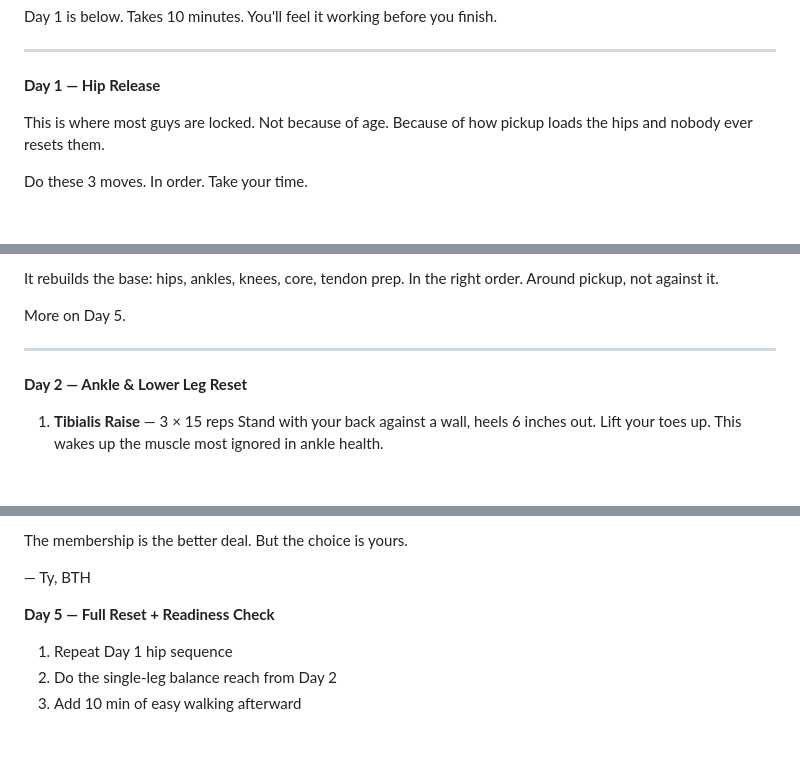
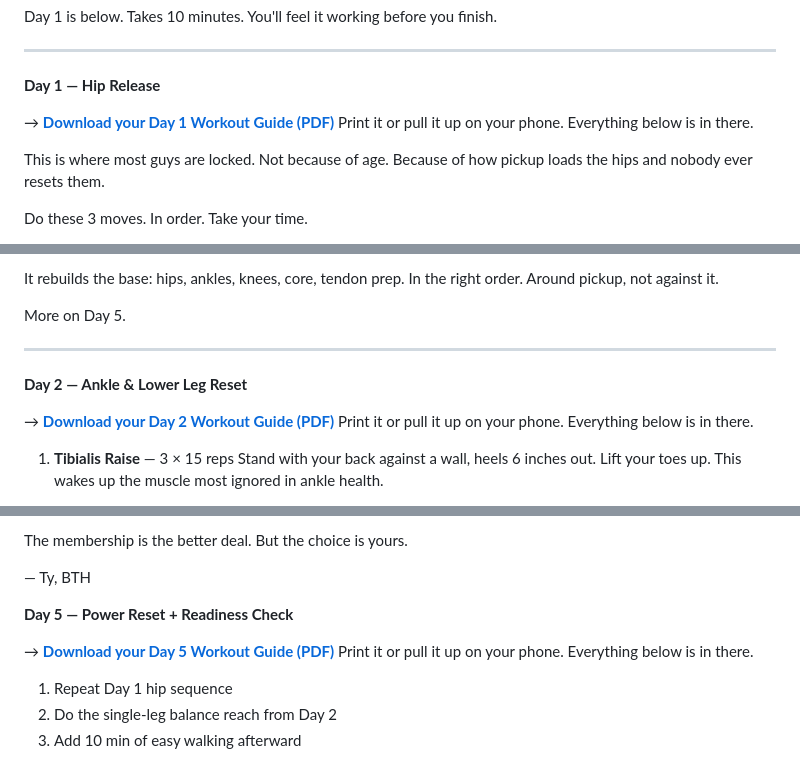
Before and after one commit to builttohoop/BTH-website, a Markdown page: email-sequences/FREE-RESET-TO-MEMBERSHIP.md, 3 parts joined by grey strips. GitHub-like rendering; blank space fills up the shorter version.

Commit message:
Add PDF download links to all 5 Free Reset emails
Each Day 1-5 email now includes a direct PDF download link at the top
of the workout section. Subscribers can print or pull up on phone.
Links point to live GitHub Pages URLs (reset-pdfs/output/).

Co-Authored-By: Claude Sonnet 4.6 <noreply@anthropic.com>

```diff
--- a/email-sequences/FREE-RESET-TO-MEMBERSHIP.md
+++ b/email-sequences/FREE-RESET-TO-MEMBERSHIP.md
@@ -36,6 +36,9 @@ Day 1 is below. Takes 10 minutes. You'll feel it working before you finish.
 ---
 
 **Day 1 — Hip Release**
+
+→ **[Download your Day 1 Workout Guide (PDF)](https://built-to-hoop.com/reset-pdfs/output/BTH-Reset-Day-01-Hip-Release.pdf)**
+Print it or pull it up on your phone. Everything below is in there.
 
 This is where most guys are locked. Not because of age. Because of how pickup loads the hips and nobody ever resets them.
 
@@ -146,6 +149,9 @@ More on Day 5.
 
 **Day 2 — Ankle & Lower Leg Reset**
 
+→ **[Download your Day 2 Workout Guide (PDF)](https://built-to-hoop.com/reset-pdfs/output/BTH-Reset-Day-02-Ankle-Reset.pdf)**
+Print it or pull it up on your phone. Everything below is in there.
+
 1. **Tibialis Raise** — 3 × 15 reps
    Stand with your back against a wall, heels 6 inches out. Lift your toes up. This wakes up the muscle most ignored in ankle health.
 
@@ -331,7 +343,10 @@ The membership is the better deal. But the choice is yours.
 
 — Ty, BTH
 
-**Day 5 — Full Reset + Readiness Check**
+**Day 5 — Power Reset + Readiness Check**
+
+→ **[Download your Day 5 Workout Guide (PDF)](https://built-to-hoop.com/reset-pdfs/output/BTH-Reset-Day-05-Power-Reset.pdf)**
+Print it or pull it up on your phone. Everything below is in there.
 
 1. Repeat Day 1 hip sequence
 2. Do the single-leg balance reach from Day 2
```
Also changed, not shown: other parts of email-sequences/FREE-RESET-TO-MEMBERSHIP.md (+6 -0 lines).
